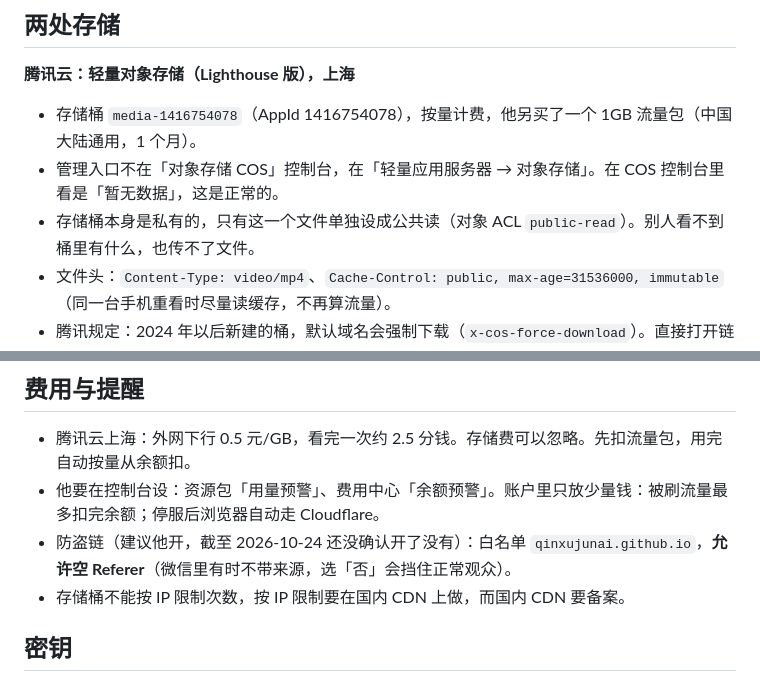
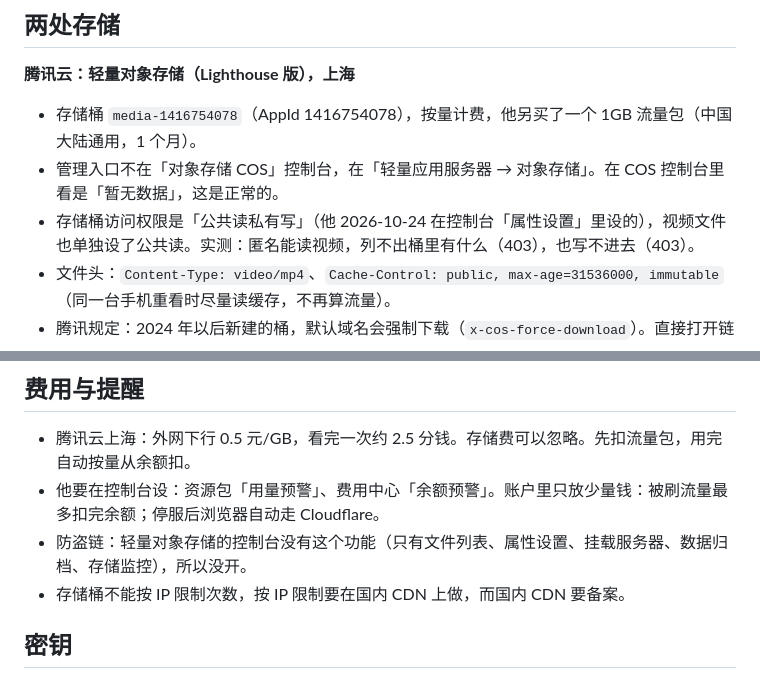
Before and after one commit to qinxujunai/qinxujunai.github.io, a Markdown page: docs/film-hosting.md, 2 parts joined by grey strips. GitHub-like rendering.

```diff
--- a/docs/film-hosting.md
+++ b/docs/film-hosting.md
@@ -31,7 +31,7 @@
 **腾讯云：轻量对象存储（Lighthouse 版），上海**
 - 存储桶 `media-1416754078`（AppId 1416754078），按量计费，他另买了一个 1GB 流量包（中国大陆通用，1 个月）。
 - 管理入口不在「对象存储 COS」控制台，在「轻量应用服务器 → 对象存储」。在 COS 控制台里看是「暂无数据」，这是正常的。
-- 存储桶本身是私有的，只有这一个文件单独设成公共读（对象 ACL `public-read`）。别人看不到桶里有什么，也传不了文件。
+- 存储桶访问权限是「公共读私有写」（他 2026-10-24 在控制台「属性设置」里设的），视频文件也单独设了公共读。实测：匿名能读视频，列不出桶里有什么（403），也写不进去（403）。
 - 文件头：`Content-Type: video/mp4`、`Cache-Control: public, max-age=31536000, immutable`（同一台手机重看时尽量读缓存，不再算流量）。
 - 腾讯规定：2024 年以后新建的桶，默认域名会强制下载（`x-cos-force-download`）。直接打开链接会下载，但放在网页的 `<video>` 里能正常播放，验证过。
 - 这类桶是「role mode」：用 COS 接口改桶的 ACL 或策略会被拒绝。改单个文件的 ACL，子账号不行，主账号的密钥可以；也可以在控制台对文件点「权限」。
@@ -51,7 +51,7 @@
 ## 费用与提醒
 - 腾讯云上海：外网下行 0.5 元/GB，看完一次约 2.5 分钱。存储费可以忽略。先扣流量包，用完自动按量从余额扣。
 - 他要在控制台设：资源包「用量预警」、费用中心「余额预警」。账户里只放少量钱：被刷流量最多扣完余额；停服后浏览器自动走 Cloudflare。
-- 防盗链（建议他开，截至 2026-10-24 还没确认开了没有）：白名单 `qinxujunai.github.io`，**允许空 Referer**（微信里有时不带来源，选「否」会挡住正常观众）。
+- 防盗链：轻量对象存储的控制台没有这个功能（只有文件列表、属性设置、挂载服务器、数据归档、存储监控），所以没开。
 - 存储桶不能按 IP 限制次数，按 IP 限制要在国内 CDN 上做，而国内 CDN 要备案。
 
 ## 密钥
```
Also changed, not shown: CLAUDE.md (+1 -1 lines).
